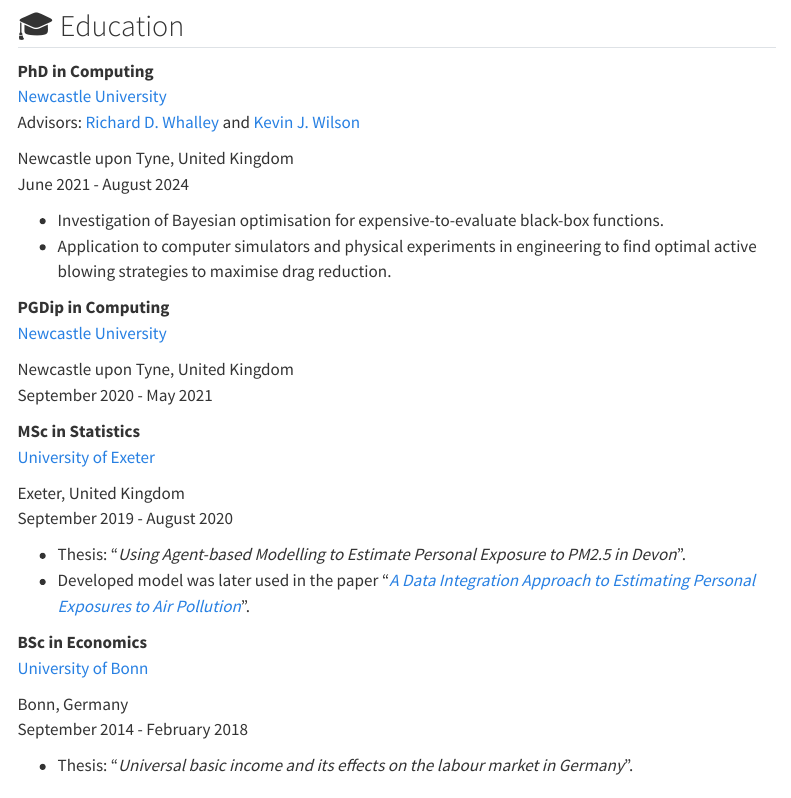
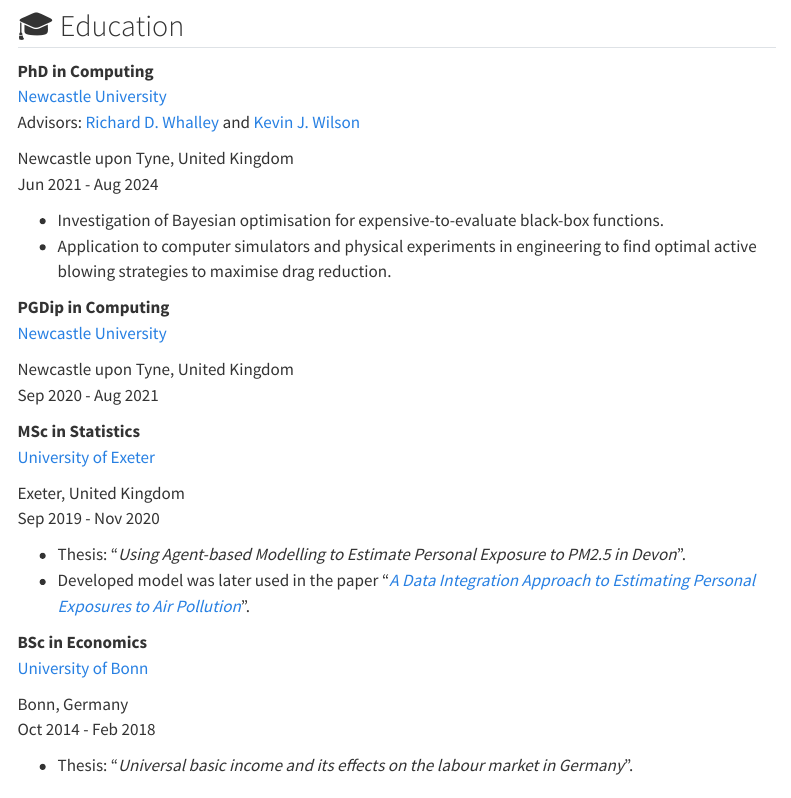
Before and after one commit to mikediessner/mikediessner.github.io, a Quarto document (index.qmd): the page in a window 1100 px wide, from 2410 px down. Rendered offline with R 4.5, knitr and Pandoc in place of Quarto, with nearby package versions; menus at the side of the page are left out; badge pictures from the web are left out.

Commit message:
Updated dates

```diff
--- a/index.qmd
+++ b/index.qmd
@@ -112,7 +112,7 @@
 :::
 ::: {.text-end}
 Newcastle upon Tyne, United Kingdom
-June 2021 - August 2024
+Jun 2021 - Aug 2024
 :::
 :::
 - Investigation of Bayesian optimisation for expensive-to-evaluate black-box
@@ -128,7 +128,7 @@
 :::
 ::: {.text-end}
 Newcastle upon Tyne, United Kingdom
-September 2020 - May 2021
+Sep 2020 - Aug 2021
 :::
 ::::
 
@@ -140,7 +140,7 @@
 :::
 ::: {.text-end}
 Exeter, United Kingdom
-September 2019 - August 2020
+Sep 2019 - Nov 2020
 :::
 ::::
 - Thesis: "*Using Agent-based Modelling to Estimate Personal Exposure to PM2.5 in Devon*".
@@ -153,7 +153,7 @@
 :::
 ::: {.text-end}
 Bonn, Germany
-September 2014 - February 2018
+Oct 2014 - Feb 2018
 :::
 ::::
 - Thesis: "*Universal basic income and its effects on the labour market in Germany*".
```
Also changed, not shown: docs/search.json, 1 other file.
